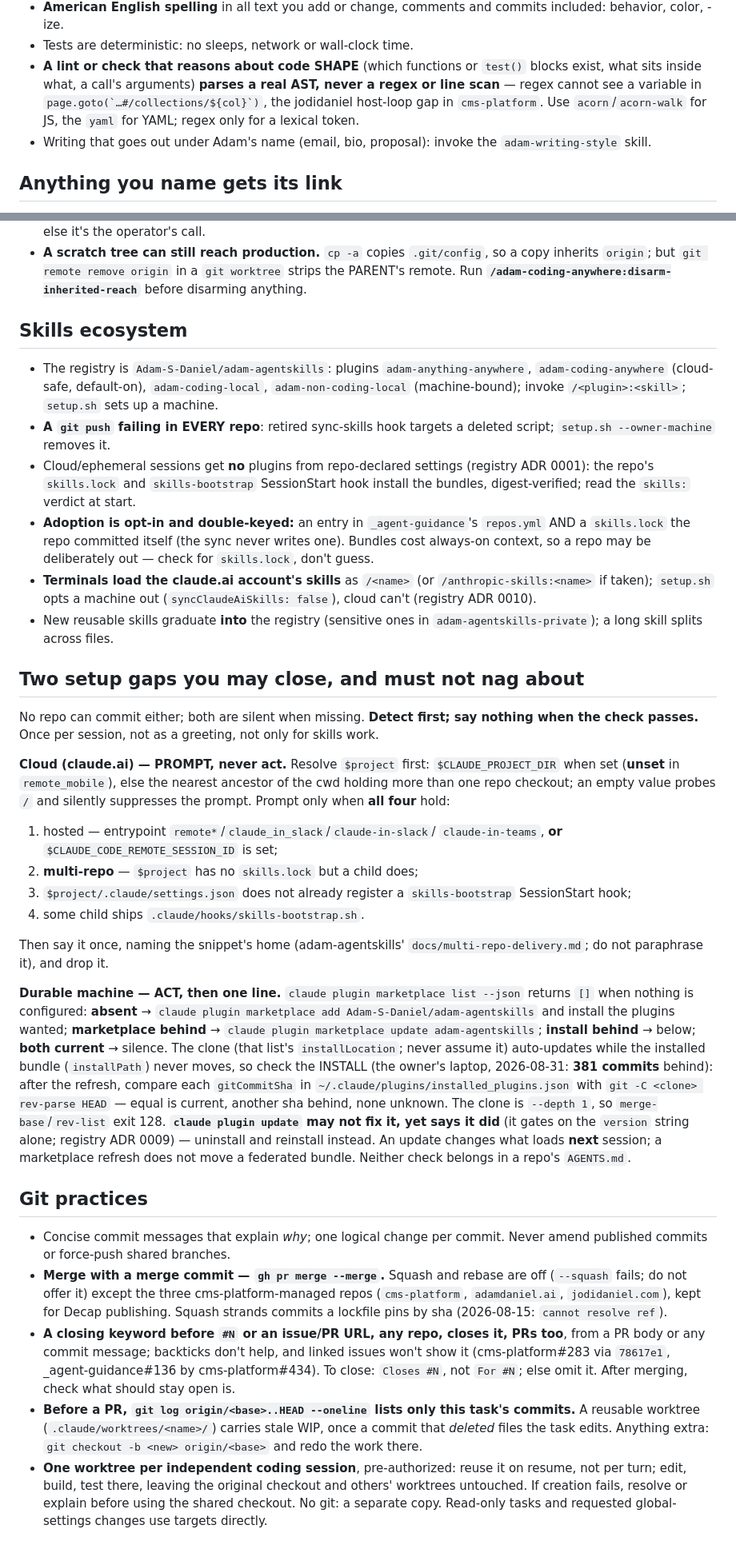
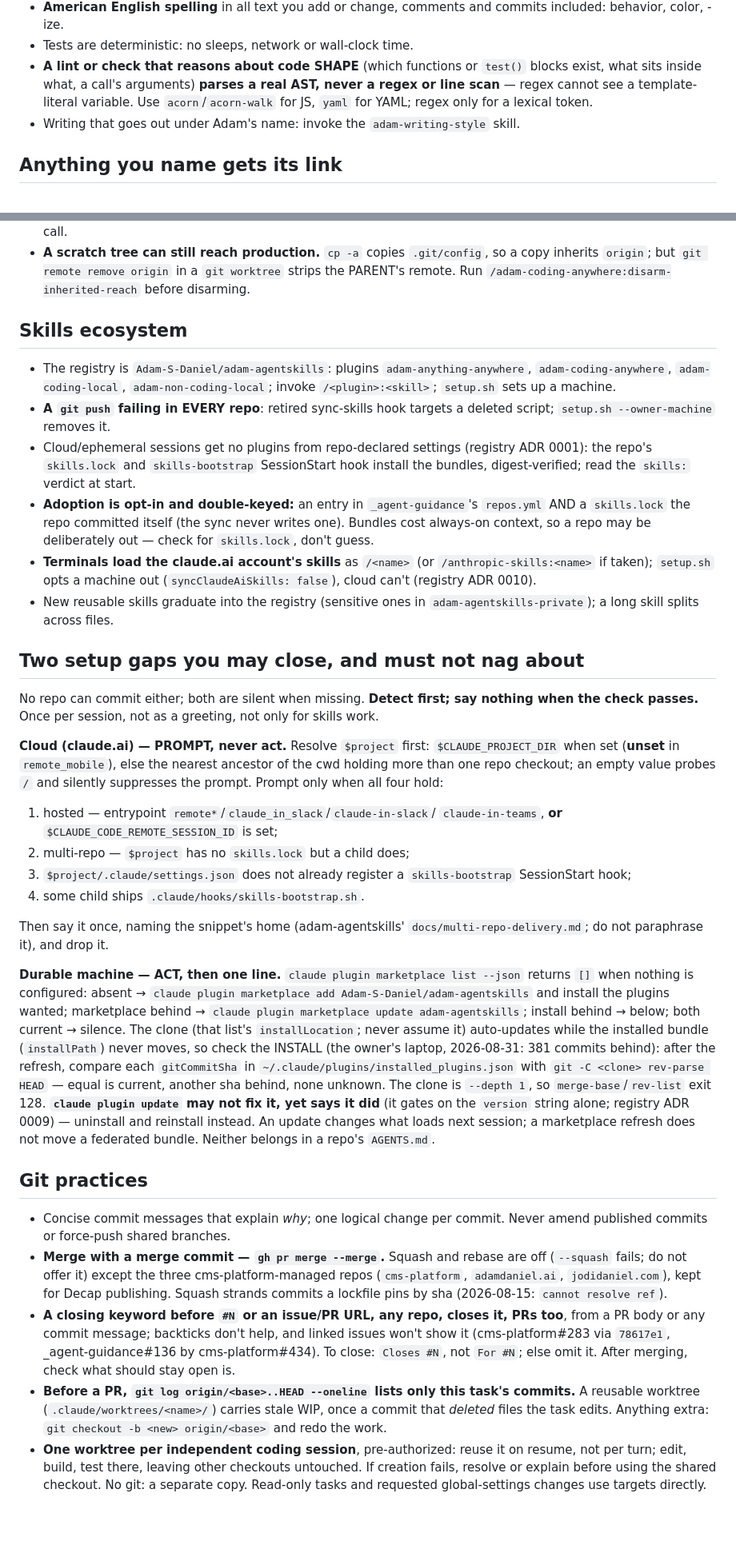
Before and after one commit to Adam-S-Daniel/ai-usage-dashboard, a Markdown page: .claude/hooks/fleet-guidance.md, 2 parts joined by grey strips. Shown at 80% size. Rendered like a GitHub page; blank space fills up the shorter version.

```diff
--- a/.claude/hooks/fleet-guidance.md
+++ b/.claude/hooks/fleet-guidance.md
@@ -28,12 +27,10 @@ AGENTS.md at 32 KiB.
 - Tests are deterministic: no sleeps, network or wall-clock time.
 - **A lint or check that reasons about code SHAPE** (which functions or
   `test()` blocks exist, what sits inside what, a call's arguments) **parses
-  a real AST, never a regex or line scan** — regex cannot see a variable in
-  `` page.goto(`…#/collections/${col}`) ``, the jodidaniel host-loop gap in
-  `cms-platform`. Use `acorn`/`acorn-walk` for JS, the
-  `yaml` for YAML; regex only for a lexical token.
-- Writing that goes out under Adam's name (email, bio, proposal): invoke
-  the `adam-writing-style` skill.
+  a real AST, never a regex or line scan** — regex cannot see a template-literal
+  variable. Use `acorn`/`acorn-walk` for JS, `yaml` for YAML; regex only for a lexical token.
+- Writing that goes out under Adam's name: invoke the
+  `adam-writing-style` skill.
 
 ## Anything you name gets its link
 
@@ -371,18 +380,18 @@ reusable-workflow ref is for review to catch.
   unauthenticated; else it's the operator's call.
 - **A scratch tree can still reach production.** `cp -a` copies
   `.git/config`, so a copy inherits `origin`; but `git remote remove origin`
-  in a `git worktree` strips the PARENT's remote. Run **`/adam-coding-anywhere:disarm-inherited-reach`**
-  before disarming anything.
+  in a `git worktree` strips the PARENT's remote. Run `/adam-coding-anywhere:disarm-inherited-reach`
+  before disarming.
 
 ## Skills ecosystem
 
 - The registry is `Adam-S-Daniel/adam-agentskills`: plugins
-  `adam-anything-anywhere`, `adam-coding-anywhere` (cloud-safe, default-on),
-  `adam-coding-local`, `adam-non-coding-local` (machine-bound); invoke
+  `adam-anything-anywhere`, `adam-coding-anywhere`,
+  `adam-coding-local`, `adam-non-coding-local`; invoke
   `/<plugin>:<skill>`; `setup.sh` sets up a machine.
 - **A `git push` failing in EVERY repo**: retired sync-skills hook targets a
   deleted script; `setup.sh --owner-machine` removes it.
-- Cloud/ephemeral sessions get **no** plugins from repo-declared settings
+- Cloud/ephemeral sessions get no plugins from repo-declared settings
   (registry ADR 0001): the repo's `skills.lock` and `skills-bootstrap`
   SessionStart hook install the bundles, digest-verified; read the
   `skills:` verdict at start.
@@ -393,7 +402,7 @@ reusable-workflow ref is for review to catch.
 - **Terminals load the claude.ai account's skills** as `/<name>` (or
   `/anthropic-skills:<name>` if taken); `setup.sh` opts a machine out
   (`syncClaudeAiSkills: false`), cloud can't (registry ADR 0010).
-- New reusable skills graduate **into** the registry (sensitive ones in
+- New reusable skills graduate into the registry (sensitive ones in
   `adam-agentskills-private`); a long skill splits across files.
 
 ## Two setup gaps you may close, and must not nag about
@@ -405,11 +414,11 @@ say nothing when the check passes.** Once per session, not as a greeting, not on
 `$CLAUDE_PROJECT_DIR` when set (**unset** in `remote_mobile`), else the
 nearest ancestor of the cwd holding more than one repo checkout; an empty
 value probes `/` and silently suppresses the prompt.
-Prompt only when **all four** hold:
+Prompt only when all four hold:
 
 1. hosted — entrypoint `remote*`/`claude_in_slack`/`claude-in-slack`/
    `claude-in-teams`, **or** `$CLAUDE_CODE_REMOTE_SESSION_ID` is set;
-2. **multi-repo** — `$project` has no `skills.lock` but a child does;
+2. multi-repo — `$project` has no `skills.lock` but a child does;
 3. `$project/.claude/settings.json` does not already register a
    `skills-bootstrap` SessionStart hook;
 4. some child ships `.claude/hooks/skills-bootstrap.sh`.
@@ -418,20 +427,20 @@ Then say it once, naming the snippet's home (adam-agentskills'
 `docs/multi-repo-delivery.md`; do not paraphrase it), and drop it.
 
 **Durable machine — ACT, then one line.** `claude plugin marketplace list
---json` returns `[]` when nothing is configured: **absent** → `claude plugin
+--json` returns `[]` when nothing is configured: absent → `claude plugin
 marketplace add Adam-S-Daniel/adam-agentskills` and install the plugins wanted;
-**marketplace behind** → `claude plugin marketplace update adam-agentskills`;
-**install behind** → below; **both current** → silence.
+marketplace behind → `claude plugin marketplace update adam-agentskills`;
+install behind → below; both current → silence.
 The clone (that list's `installLocation`; never assume it) auto-updates while
 the installed bundle (`installPath`) never moves, so check the INSTALL (the
-owner's laptop, 2026-08-31: **381 commits** behind): after the refresh,
+owner's laptop, 2026-08-31: 381 commits behind): after the refresh,
 compare each `gitCommitSha` in `~/.claude/plugins/installed_plugins.json`
 with `git -C <clone> rev-parse HEAD` — equal is current, another sha behind,
 none unknown. The clone is `--depth 1`, so `merge-base`/`rev-list` exit 128.
 **`claude plugin update` may not fix it, yet says it did** (it gates on
 the `version` string alone; registry ADR 0009) — uninstall and reinstall
-instead. An update changes what loads **next** session; a marketplace
-refresh does not move a federated bundle. Neither check belongs in a repo's `AGENTS.md`.
+instead. An update changes what loads next session; a marketplace
+refresh does not move a federated bundle. Neither belongs in a repo's `AGENTS.md`.
 
 ## Git practices
 
@@ -450,9 +459,9 @@ refresh does not move a federated bundle. Neither check belongs in a repo's `AGE
 - **Before a PR, `git log origin/<base>..HEAD --oneline` lists only this
   task's commits.** A reusable worktree (`.claude/worktrees/<name>/`) carries
   stale WIP, once a commit that *deleted* files the task edits. Anything
-  extra: `git checkout -b <new> origin/<base>` and redo the work there.
+  extra: `git checkout -b <new> origin/<base>` and redo the work.
 - **One worktree per independent coding session**, pre-authorized: reuse it
-  on resume, not per turn; edit, build, test there, leaving the original
-  checkout and others' worktrees untouched. If creation fails, resolve or
-  explain before using the shared checkout. No git: a separate copy. Read-only
-  tasks and requested global-settings changes use targets directly.
+  on resume, not per turn; edit, build, test there, leaving other checkouts
+  untouched. If creation fails, resolve or explain before using the shared
+  checkout. No git: a separate copy. Read-only tasks and requested
+  global-settings changes use targets directly.
```
Also changed, not shown: other parts of .claude/hooks/fleet-guidance.md (+64 -53 lines).
